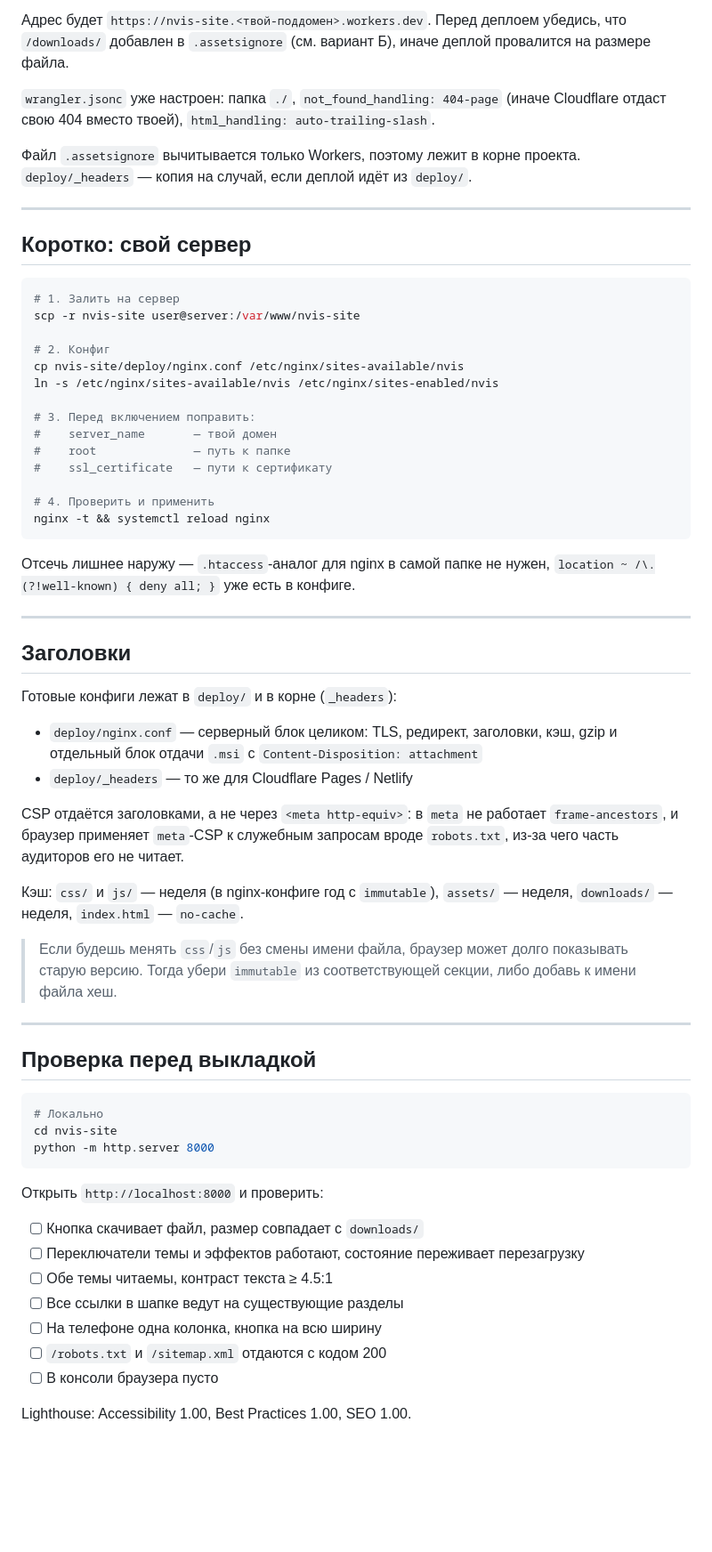
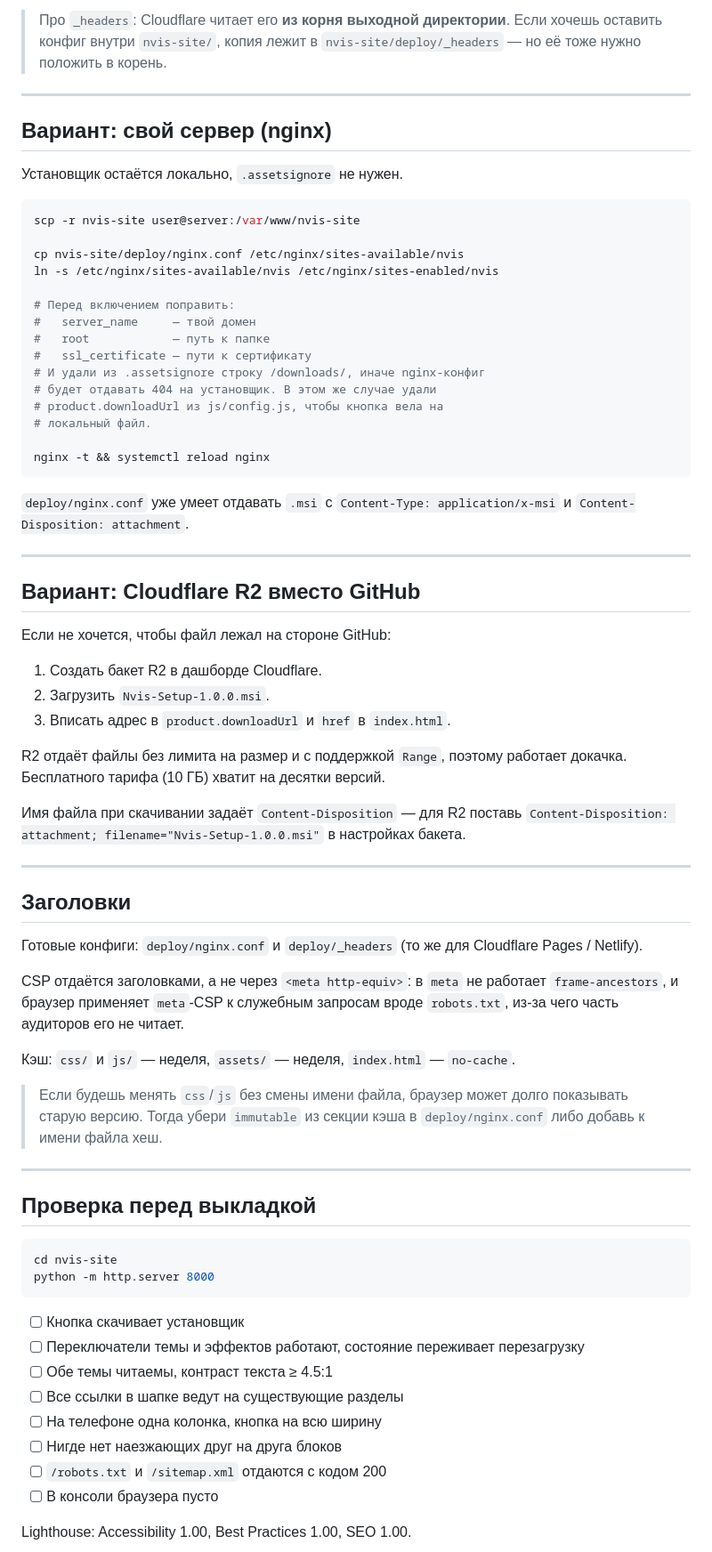
Before and after one commit to turkmine/oxyles-nvis, a Markdown page: nvis-site/deploy/README.md, the part around one of its changes. Shown at 89% size. Rendered like a GitHub page; blank space fills up the shorter version.

````diff
--- a/nvis-site/deploy/README.md
+++ b/nvis-site/deploy/README.md
@@ -77,77 +84,84 @@ npx wrangler deploy
 
-Адрес будет `https://nvis-site.<твой-поддомен>.workers.dev`. Перед деплоем
-убедись, что `/downloads/` добавлен в `.assetsignore` (см. вариант Б),
-иначе деплой провалится на размере файла.
-
-`wrangler.jsonc` уже настроен: папка `./`, `not_found_handling: 404-page`
-(иначе Cloudflare отдаст свою 404 вместо твоей), `html_handling:
-auto-trailing-slash`.
-
-Файл `.assetsignore` вычитывается только Workers, поэтому лежит в корне
-проекта. `deploy/_headers` — копия на случай, если деплой идёт из `deploy/`.
+> Про `_headers`: Cloudflare читает его **из корня выходной директории**.
+> Если хочешь оставить конфиг внутри `nvis-site/`, копия лежит в
+> `nvis-site/deploy/_headers` — но её тоже нужно положить в корень.
 
 ---
 
-## Коротко: свой сервер
+## Вариант: свой сервер (nginx)
+
+Установщик остаётся локально, `.assetsignore` не нужен.
 
 ```bash
-# 1. Залить на сервер
 scp -r nvis-site user@server:/var/www/nvis-site
 
-# 2. Конфиг
 cp nvis-site/deploy/nginx.conf /etc/nginx/sites-available/nvis
 ln -s /etc/nginx/sites-available/nvis /etc/nginx/sites-enabled/nvis
 
-# 3. Перед включением поправить:
-#    server_name       — твой домен
-#    root              — путь к папке
-#    ssl_certificate   — пути к сертификату
+# Перед включением поправить:
+#   server_name     — твой домен
+#   root            — путь к папке
+#   ssl_certificate — пути к сертификату
+# И удали из .assetsignore строку /downloads/, иначе nginx-конфиг
+# будет отдавать 404 на установщик. В этом же случае удали
+# product.downloadUrl из js/config.js, чтобы кнопка вела на
+# локальный файл.
 
-# 4. Проверить и применить
 nginx -t && systemctl reload nginx
 ```
 
-Отсечь лишнее наружу — `.htaccess`-аналог для nginx в самой папке не нужен,
-`location ~ /\.(?!well-known) { deny all; }` уже есть в конфиге.
+`deploy/nginx.conf` уже умеет отдавать `.msi` с
+`Content-Type: application/x-msi` и `Content-Disposition: attachment`.
+
+---
+
+## Вариант: Cloudflare R2 вместо GitHub
+
+Если не хочется, чтобы файл лежал на стороне GitHub:
+
+1. Создать бакет R2 в дашборде Cloudflare.
+2. Загрузить `Nvis-Setup-1.0.0.msi`.
+3. Вписать адрес в `product.downloadUrl` и `href` в `index.html`.
+
+R2 отдаёт файлы без лимита на размер и с поддержкой `Range`, поэтому работает
+докачка. Бесплатного тарифа (10 ГБ) хватит на десятки версий.
+
+Имя файла при скачивании задаёт `Content-Disposition` — для R2 поставь
+`Content-Disposition: attachment; filename="Nvis-Setup-1.0.0.msi"` в настройках
+бакета.
 
 ---
 
 ## Заголовки
 
-Готовые конфиги лежат в `deploy/` и в корне (`_headers`):
+Готовые конфиги: `deploy/nginx.conf` и `deploy/_headers` (то же для
+Cloudflare Pages / Netlify).
 
-- `deploy/nginx.conf` — серверный блок целиком: TLS, редирект, заголовки,
-  кэш, gzip и отдельный блок отдачи `.msi` с `Content-Disposition: attachment`
-- `deploy/_headers` — то же для Cloudflare Pages / Netlify
+CSP отдаётся заголовками, а не через `<meta http-equiv>`: в `meta` не работает
+`frame-ancestors`, и браузер применяет `meta`-CSP к служебным запросам вроде
+`robots.txt`, из-за чего часть аудиторов его не читает.
 
-CSP отдаётся заголовками, а не через `<meta http-equiv>`: в `meta` не
-работает `frame-ancestors`, и браузер применяет `meta`-CSP к служебным
-запросам вроде `robots.txt`, из-за чего часть аудиторов его не читает.
+Кэш: `css/` и `js/` — неделя, `assets/` — неделя, `index.html` — `no-cache`.
 
-Кэш: `css/` и `js/` — неделя (в nginx-конфиге год с `immutable`), `assets/` —
-неделя, `downloads/` — неделя, `index.html` — `no-cache`.
-
-> Если будешь менять `css`/`js` без смены имени файла, браузер может
-> долго показывать старую версию. Тогда убери `immutable` из соответствующей
-> секции, либо добавь к имени файла хеш.
+> Если будешь менять `css`/`js` без смены имени файла, браузер может долго
+> показывать старую версию. Тогда убери `immutable` из секции кэша
+> в `deploy/nginx.conf` либо добавь к имени файла хеш.
 
 ---
 
 ## Проверка перед выкладкой
 
 ```bash
-# Локально
 cd nvis-site
 python -m http.server 8000
 ```
 
-Открыть `http://localhost:8000` и проверить:
-
-- [ ] Кнопка скачивает файл, размер совпадает с `downloads/`
+- [ ] Кнопка скачивает установщик
 - [ ] Переключатели темы и эффектов работают, состояние переживает перезагрузку
 - [ ] Обе темы читаемы, контраст текста ≥ 4.5:1
 - [ ] Все ссылки в шапке ведут на существующие разделы
 - [ ] На телефоне одна колонка, кнопка на всю ширину
+- [ ] Нигде нет наезжающих друг на друга блоков
 - [ ] `/robots.txt` и `/sitemap.xml` отдаются с кодом 200
 - [ ] В консоли браузера пусто
 
````
Also changed, not shown: other parts of nvis-site/deploy/README.md (+62 -55 lines).
